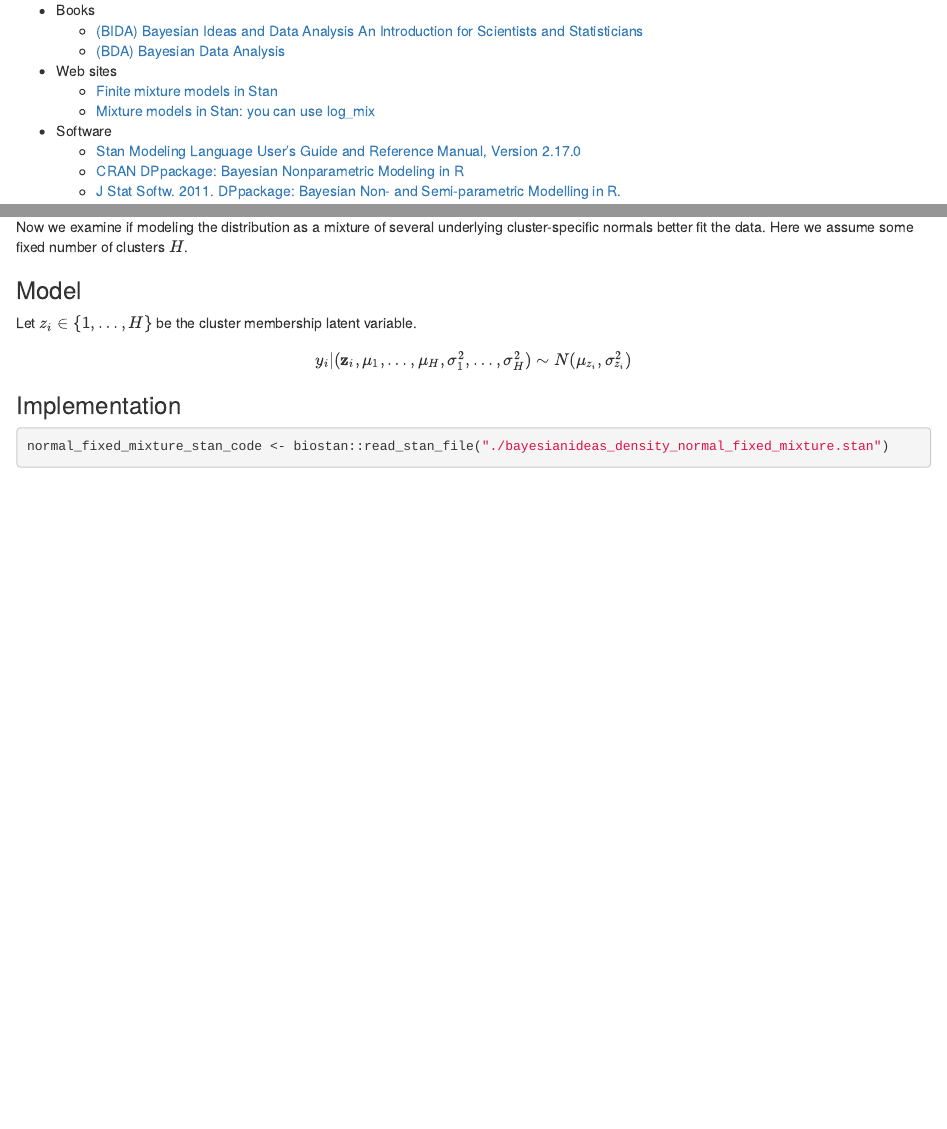
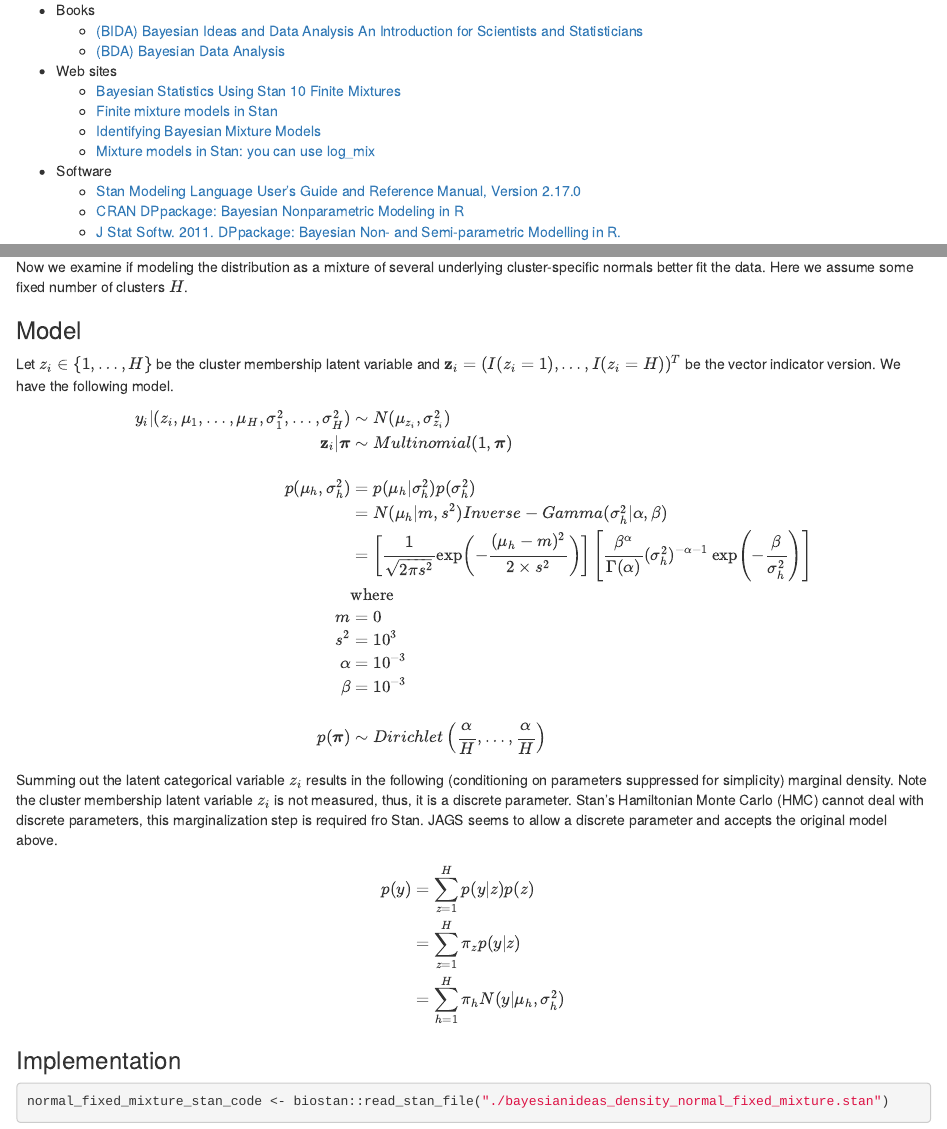
Before and after one commit to kaz-yos/bayes2018, an R Markdown document (bayesianideas_density.Rmd): the page in a window 1100 px wide, from 180 px down, and a second part further down, joined at a grey line. Rendered offline with R 4.5, knitr and Pandoc, with nearby package versions; some code elsewhere in the file could not run offline.

Commit message:
Add marginalized model specification

```diff
--- a/bayesianideas_density.Rmd
+++ b/bayesianideas_density.Rmd
@@ -43,7 +43,9 @@ doParallel::registerDoParallel(cores = n_cores)
   - [(BIDA) Bayesian Ideas and Data Analysis An Introduction for Scientists and Statisticians](http://blogs.oregonstate.edu/bida/)
   - [(BDA) Bayesian Data Analysis](http://www.stat.columbia.edu/~gelman/book/)
 - Web sites
+  - [Bayesian Statistics Using Stan 10 Finite Mixtures](http://www.stat.columbia.edu/~gelman/bda.course/_book/mixture-modeling-chapter.html)
   - [Finite mixture models in Stan](http://modernstatisticalworkflow.blogspot.com/2016/10/finite-mixture-models-in-stan.html)
+  - [Identifying Bayesian Mixture Models](http://mc-stan.org/users/documentation/case-studies/identifying_mixture_models.html)
   - [Mixture models in Stan: you can use log_mix](https://andrewgelman.com/2017/08/21/mixture-models-stan-can-use-log_mix/)
 - Software
   - [Stan Modeling Language User's Guide and Reference Manual, Version 2.17.0](http://mc-stan.org/users/documentation/)
@@ -181,10 +183,32 @@ Apparently, a single normal distribution model is not a sufficient description o
 Now we examine if modeling the distribution as a mixture of several underlying cluster-specific normals better fit the data. Here we assume some fixed number of clusters $H$.
 
 ### Model
-Let $z_{i} \in \left\{ 1, \dots, H \right\}$ be the cluster membership latent variable.
+Let $z_{i} \in \left\{ 1, \dots, H \right\}$ be the cluster membership latent variable and $\mathbf{z}_{i} = (I(z_{i}=1),\dots,I(z_{i}=H))^{T}$ be the vector indicator version. We have the following model.
 
 $$\begin{align*}
-  y_{i} | (\mathbf{z}_{i}, \mu_{1},\dots,\mu_{H}, \sigma^{2}_{1},\dots,\sigma^{2}_{H}) &\sim N(\mu_{z_{i}}, \sigma^{2}_{z_{i}})
+  y_{i} | (z_{i}, \mu_{1},\dots,\mu_{H}, \sigma^{2}_{1},\dots,\sigma^{2}_{H}) &\sim N(\mu_{z_{i}}, \sigma^{2}_{z_{i}})\\
+  \mathbf{z}_{i} | \boldsymbol{\pi} &\sim Multinomial(1, \boldsymbol{\pi})\\
+  \\
+  p(\mu_{h},\sigma^{2}_{h}) &= p(\mu_{h}|\sigma^{2}_{h})p(\sigma^{2}_{h})\\
+  &= N(\mu_{h} | m, s^{2}) Inverse-Gamma(\sigma^{2}_{h} | \alpha, \beta)\\
+  &= \left[ \frac{1}{\sqrt{2\pi s^{2}}} \exp \left( - \frac{(\mu_{h} - m)^{2}}{2 \times s^{2}} \right) \right]
+    \left[ \frac{\beta^{\alpha}}{\Gamma(\alpha)} (\sigma^{2}_{h})^{-\alpha - 1} \exp \left( - \frac{\beta}{\sigma^{2}_{h}} \right) \right]\\
+  &\text{where}\\
+  m &= 0\\
+  s^{2} &= 10^{3}\\
+  \alpha &= 10^{-3}\\
+  \beta &= 10^{-3}\\
+  \\
+  p(\boldsymbol{\pi}) &\sim Dirichlet \left( \frac{\alpha}{H}, \dots, \frac{\alpha}{H} \right)\\
+  \end{align*}
+$$
+
+Summing out the latent categorical variable $z_{i}$ results in the following (conditioning on parameters suppressed for simplicity) marginal density. Note the cluster membership latent variable $z_i$ is not measured, thus, it is a discrete parameter. Stan's Hamiltonian Monte Carlo (HMC) cannot deal with discrete parameters, this marginalization step is required fro Stan. JAGS seems to allow a discrete parameter and accepts the original model above.
+
+$$\begin{align*}
+  p(y) &= \sum^{H}_{z=1} p(y|z) p(z)\\
+  &= \sum^{H}_{z=1} \pi_{z} p(y|z)\\
+  &= \sum^{H}_{h=1} \pi_h N(y | \mu_{h}, \sigma^{2}_{h})\\
   \end{align*}
 $$
 
```
Also changed, not shown: bayesianideas_density.Rmd (5 more changed lines).
